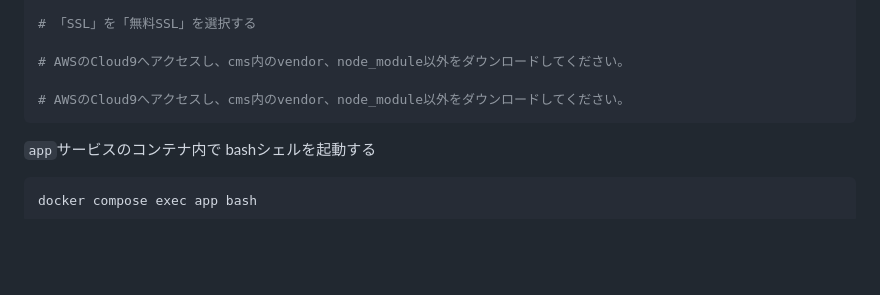
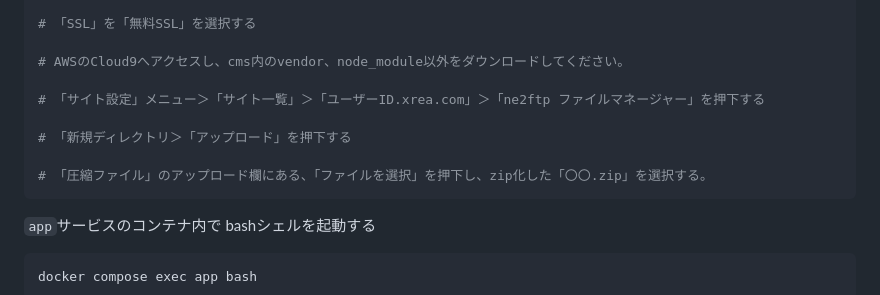
Before and after one commit to takashimakouta/TachibanaShoppingStreet, a Markdown page: Installation.md, the part around the change. GitHub-like rendering; blank space fills up the shorter version.

````diff
--- a/Installation.md
+++ b/Installation.md
@@ -171,7 +171,11 @@ PHPをphp82
 
 # AWSのCloud9へアクセスし、cms内のvendor、node_module以外をダウンロードしてください。
 
-# AWSのCloud9へアクセスし、cms内のvendor、node_module以外をダウンロードしてください。
+# 「サイト設定」メニュー＞「サイト一覧」＞「ユーザーID.xrea.com」＞「ne2ftp ファイルマネージャー」を押下する
+
+# 「新規ディレクトリ＞「アップロード」を押下する
+
+# 「圧縮ファイル」のアップロード欄にある、「ファイルを選択」を押下し、zip化した「〇〇.zip」を選択する。
 ```
 
 `app`サービスのコンテナ内で bashシェルを起動する
````
